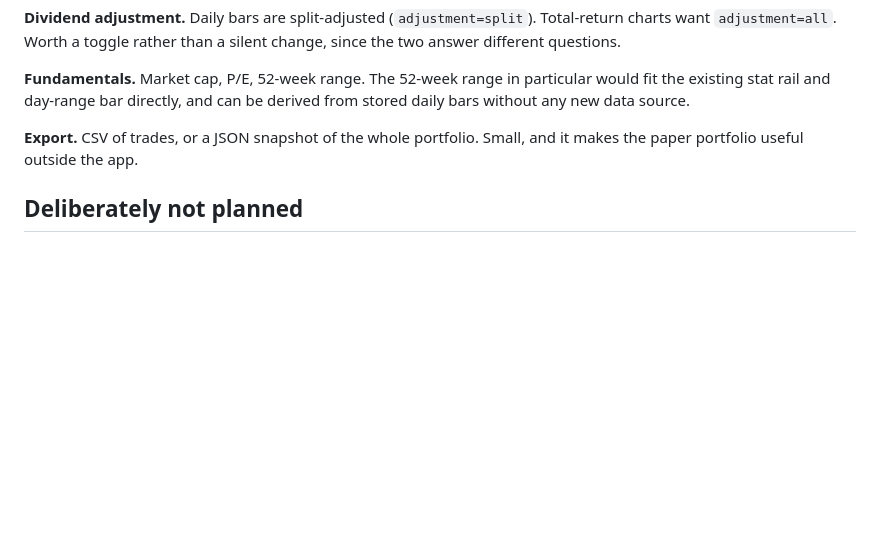
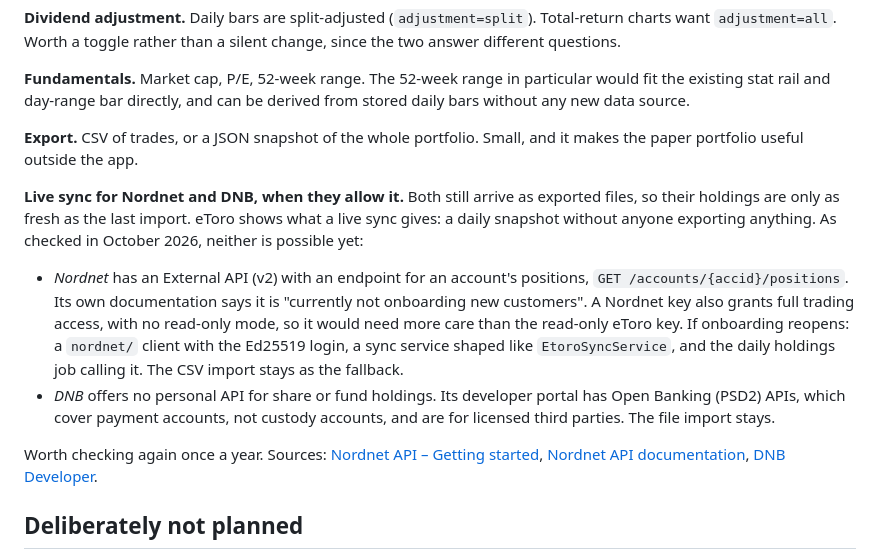
Before and after one commit to NicoSik/StockApp, a Markdown page: docs/ROADMAP.md, the part around the change. GitHub-like rendering; blank space fills up the shorter version.

Commit message:
docs(roadmap): live sync for Nordnet and DNB, when they allow it
Records what was checked in October 2026, so the question does not have
to be researched again from scratch:

- Nordnet's External API v2 has a positions endpoint, but its own docs say
  it is not onboarding new customers, and a key gives full trading access
  with no read-only mode.
- DNB has no personal API for share or fund holdings; its Open Banking
  (PSD2) APIs cover payment accounts and are for licensed third parties.

Both stay on file import. The entry says what a sync would look like if
Nordnet reopens.

```diff
--- a/docs/ROADMAP.md
+++ b/docs/ROADMAP.md
@@ -56,6 +56,27 @@ be derived from stored daily bars without any new data source.
 **Export.** CSV of trades, or a JSON snapshot of the whole portfolio. Small,
 and it makes the paper portfolio useful outside the app.
 
+**Live sync for Nordnet and DNB, when they allow it.** Both still arrive as
+exported files, so their holdings are only as fresh as the last import. eToro
+shows what a live sync gives: a daily snapshot without anyone exporting
+anything. As checked in October 2026, neither is possible yet:
+
+- *Nordnet* has an External API (v2) with an endpoint for an account's
+  positions, `GET /accounts/{accid}/positions`. Its own documentation says it
+  is "currently not onboarding new customers". A Nordnet key also grants full
+  trading access, with no read-only mode, so it would need more care than the
+  read-only eToro key. If onboarding reopens: a `nordnet/` client with the
+  Ed25519 login, a sync service shaped like `EtoroSyncService`, and the daily
+  holdings job calling it. The CSV import stays as the fallback.
+- *DNB* offers no personal API for share or fund holdings. Its developer
+  portal has Open Banking (PSD2) APIs, which cover payment accounts, not
+  custody accounts, and are for licensed third parties. The file import stays.
+
+Worth checking again once a year.
+Sources: [Nordnet API – Getting started](https://www.nordnet.se/externalapi/docs/getting_started),
+[Nordnet API documentation](https://www.nordnet.se/externalapi/docs/api),
+[DNB Developer](https://developer.dnb.no/).
+
 ## Deliberately not planned
 
 **Real trading.** Wiring `POST /api/portfolio/orders` to Alpaca's order endpoint
```
